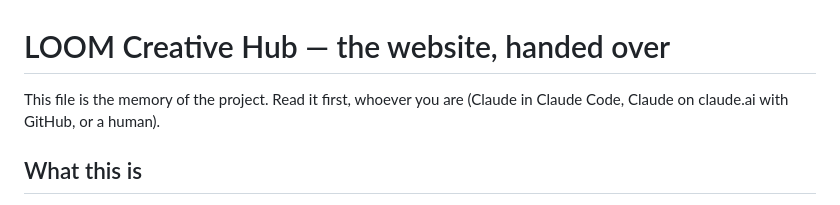
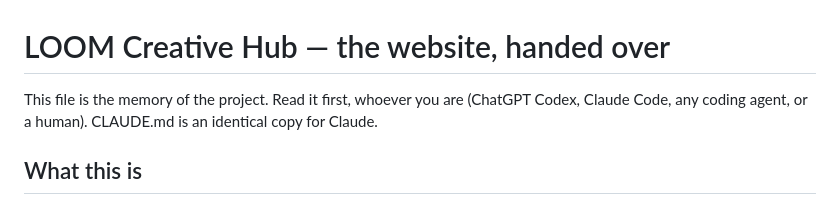
Before and after one commit to ai-wonderlab/loomcreativehub-site, a Markdown page: AGENTS.md, the part around the change. GitHub-like rendering.

Commit message:
Handover: intro names both agents

```diff
--- a/AGENTS.md
+++ b/AGENTS.md
@@ -1,6 +1,6 @@
 # LOOM Creative Hub — the website, handed over
 
-This file is the memory of the project. Read it first, whoever you are (Claude in Claude Code, Claude on claude.ai with GitHub, or a human).
+This file is the memory of the project. Read it first, whoever you are (ChatGPT Codex, Claude Code, any coding agent, or a human). CLAUDE.md is an identical copy for Claude.
 
 ## What this is
 
```
Also changed, not shown: CLAUDE.md (+1 -1 lines).
